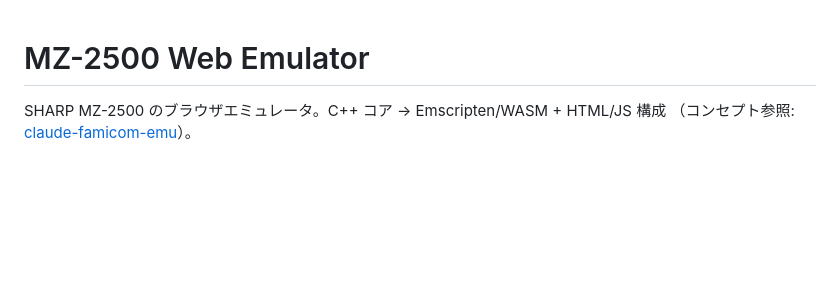
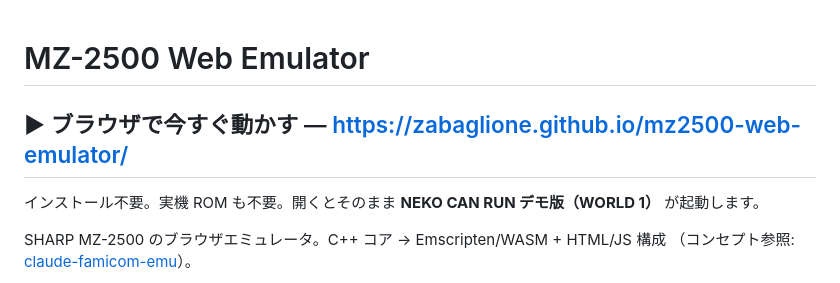
Before and after one commit to zabaglione/mz2500-web-emulator, a Markdown page: README.md, the part around the change. Rendered like a GitHub page; blank space fills up the shorter version.

Commit message:
README: link the live page at the top
https://zabaglione.github.io/mz2500-web-emulator/ - nothing to install,
no ROM to find, the demo starts on load.

```diff
--- a/README.md
+++ b/README.md
@@ -1,4 +1,9 @@
 # MZ-2500 Web Emulator
+
+## ▶ ブラウザで今すぐ動かす — <https://zabaglione.github.io/mz2500-web-emulator/>
+
+インストール不要。実機 ROM も不要。開くとそのまま
+**NEKO CAN RUN デモ版（WORLD 1）** が起動します。
 
 SHARP MZ-2500 のブラウザエミュレータ。C++ コア → Emscripten/WASM + HTML/JS 構成
 （コンセプト参照: [claude-famicom-emu](https://github.com/GOROman/cluade-famicom-emu)）。
```
